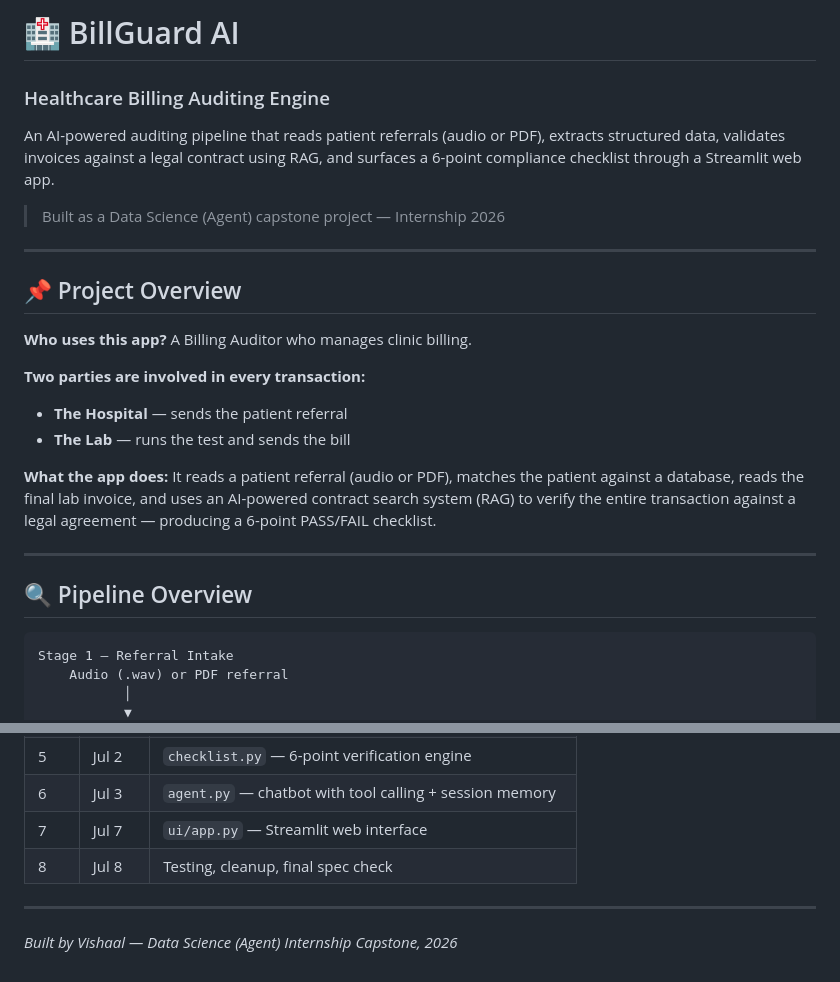
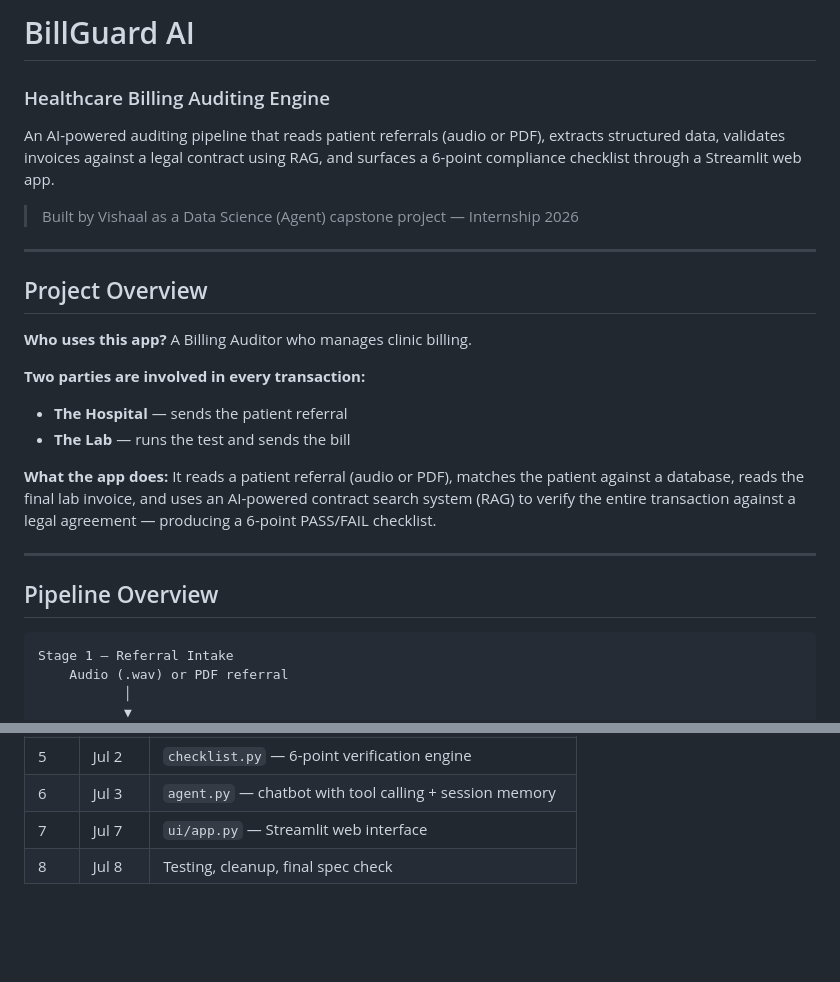
Before and after one commit to Vishaal1409/billguard-ai, a Markdown page: README.md, 2 parts joined by grey strips. GitHub-like rendering; blank space fills up the shorter version.

````diff
--- a/README.md
+++ b/README.md
@@ -1,13 +1,13 @@
-# 🏥 BillGuard AI
+# BillGuard AI
 ### Healthcare Billing Auditing Engine
 
 An AI-powered auditing pipeline that reads patient referrals (audio or PDF), extracts structured data, validates invoices against a legal contract using RAG, and surfaces a 6-point compliance checklist through a Streamlit web app.
 
-> Built as a Data Science (Agent) capstone project — Internship 2026
+> Built by Vishaal as a Data Science (Agent) capstone project — Internship 2026
 
 ---
 
-## 📌 Project Overview
+## Project Overview
 
 **Who uses this app?** A Billing Auditor who manages clinic billing.
 
@@ -19,7 +19,7 @@ An AI-powered auditing pipeline that reads patient referrals (audio or PDF), ext
 
 ---
 
-## 🔍 Pipeline Overview
+## Pipeline Overview
 
 ```
 Stage 1 — Referral Intake
@@ -360,7 +360,3 @@ All files in `inputs/` contain Protected Health Information (PHI). These are nev
 | 6 | Jul 3 | `agent.py` — chatbot with tool calling + session memory |
 | 7 | Jul 7 | `ui/app.py` — Streamlit web interface |
 | 8 | Jul 8 | Testing, cleanup, final spec check |
-
----
-
-*Built by Vishaal — Data Science (Agent) Internship Capstone, 2026*
````
Also changed, not shown: other parts of README.md (+7 -7 lines).
